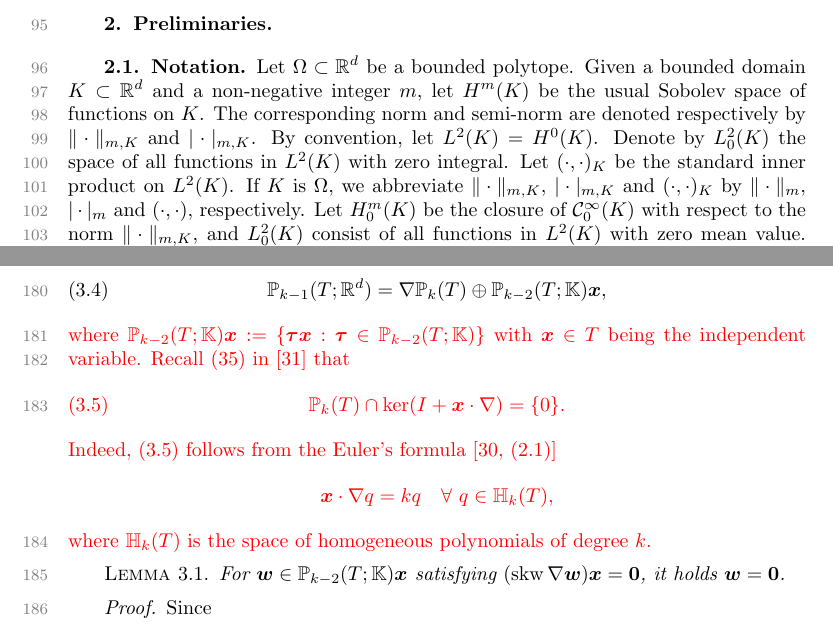
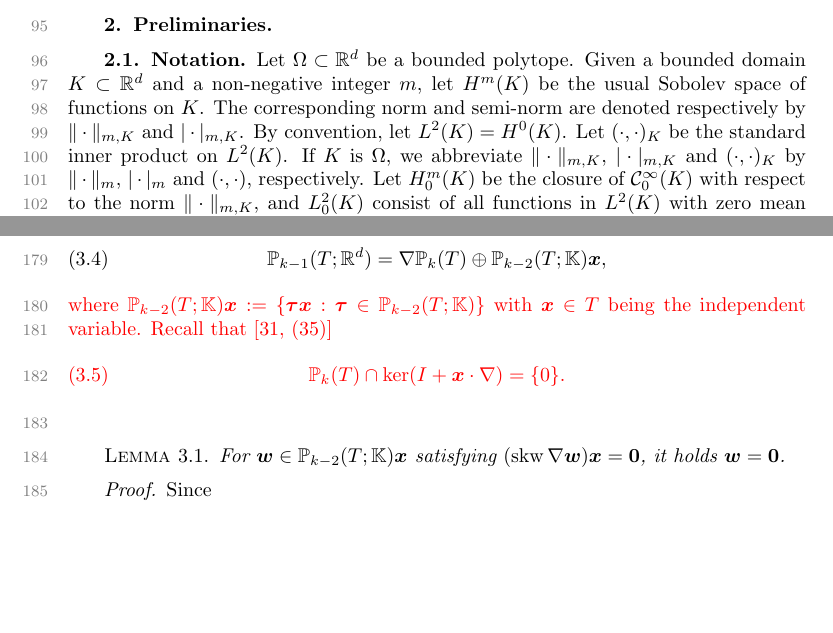
Before and after one commit to xuehaihuang/stabfreencvem, a LaTeX paper (stabfreevem_sinum.tex): two parts of pages 3 and 5 of 23, joined at a grey line, cut so that both start at the same text, the shorter picture padded with empty space. Compiled offline with pdfLaTeX.

Commit message:
minor revision

```diff
--- a/stabfreevem_sinum.tex
+++ b/stabfreevem_sinum.tex
@@ -167,7 +167,7 @@ polytope. Given a bounded domain $K\subset\mathbb{R}^{d}$ and a
 non-negative integer $m$, let $H^m(K)$ be the usual Sobolev space of functions
 on $K$.
 The corresponding norm and semi-norm are denoted respectively by
-$\Vert\cdot\Vert_{m,K}$ and $|\cdot|_{m,K}$. By convention, let $L^2(K)=H^0(K)$. Denote by $L_0^2(K)$ the space of all functions in $L^2(K)$ with zero integral.
+$\Vert\cdot\Vert_{m,K}$ and $|\cdot|_{m,K}$. By convention, let $L^2(K)=H^0(K)$.
 Let $(\cdot, \cdot)_K$ be the standard inner product on $L^2(K)$. If $K$ is $\Omega$, we abbreviate
 $\Vert\cdot\Vert_{m,K}$, $|\cdot|_{m,K}$ and $(\cdot, \cdot)_K$ by $\Vert\cdot\Vert_{m}$, $|\cdot|_{m}$ and $(\cdot, \cdot)$,
 respectively. Let $H_0^m(K)$ be the closure of $\mathcal C_{0}^{\infty}(K)$ with
@@ -284,15 +284,16 @@ By (3.5) in \cite{ChenHuang2021divdiv}, we have the direct decomposition
 \mathbb P_{k-1}(T;\mathbb R^{d})=\nabla\mathbb P_k(T)\oplus\mathbb P_{k-2}(T;\mathbb K)\boldsymbol{x},
 \end{equation}
 \XH{where $\mathbb P_{k-2}(T;\mathbb K)\boldsymbol{x}:=\{\boldsymbol{\tau}\boldsymbol{x}: \boldsymbol{\tau}\in \mathbb P_{k-2}(T;\mathbb K)\}$ with $\boldsymbol{x}\in T$ being the independent variable.}
-\XH{Recall (35) in \cite{Chen;Huang:2020Finite} that
+\XH{Recall that \cite[(35)]{Chen;Huang:2020Finite}
 \begin{equation}\label{eq:20230205}
 \mathbb P_{k}(T)\cap\ker(I+\boldsymbol{x}\cdot\nabla)=\{0\}.
 \end{equation}
-Indeed, \eqref{eq:20230205} follows from the Euler's formula \cite[(2.1)]{ChenHuang2021divdiv}
-$$
-\boldsymbol{x}\cdot\nabla q=kq\quad\forall~q\in \mathbb H_k(T),
-$$
-where $\mathbb H_k(T)$ is the space of homogeneous polynomials of degree $k$.}
+% Indeed, \eqref{eq:20230205} follows from the Euler's formula \cite[(2.1)]{ChenHuang2021divdiv}
+% $$
+% \boldsymbol{x}\cdot\nabla q=kq\quad\forall~q\in \mathbb H_k(T),
+% $$
+% where $\mathbb H_k(T)$ is the space of homogeneous polynomials of degree $k$.
+}
 
 \begin{lemma}\label{lem:skwgrad}
 For $\boldsymbol{w}\in\mathbb P_{k-2}(T;\mathbb K)\boldsymbol{x}$ satisfying $(\skw\nabla\boldsymbol{w})\boldsymbol{x}=\boldsymbol{0}$, it holds $\boldsymbol{w}=\boldsymbol{0}$.
```
Also changed, not shown: stabfreevem_sinum.tex (4 more changed lines).
